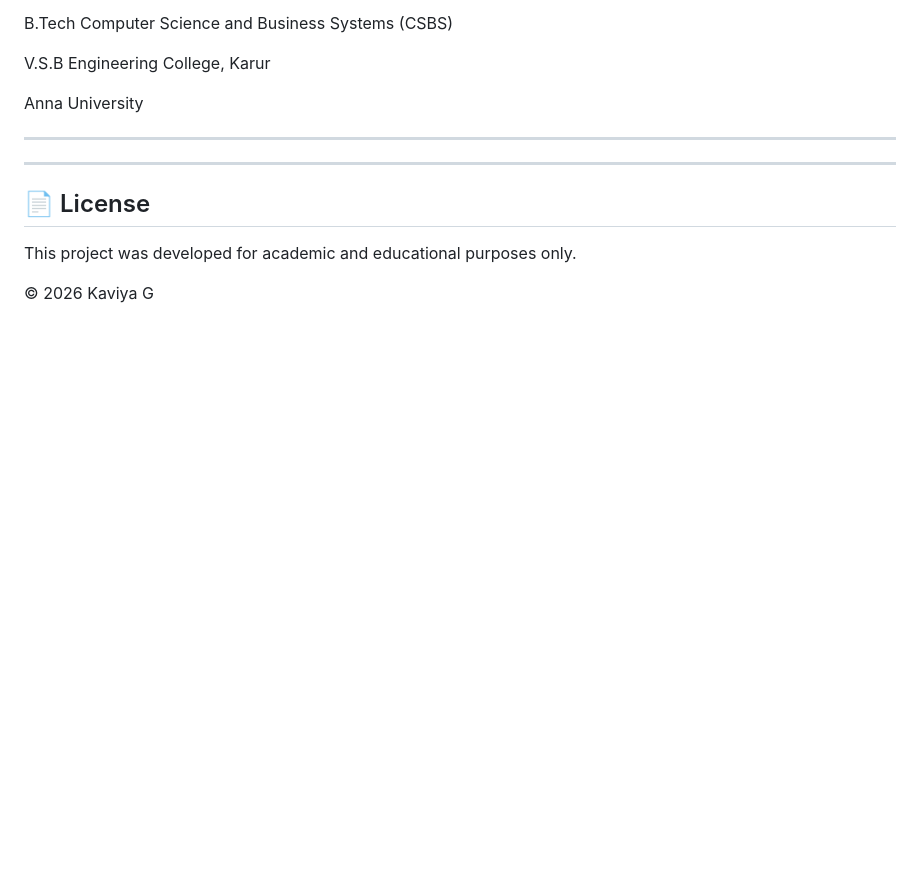
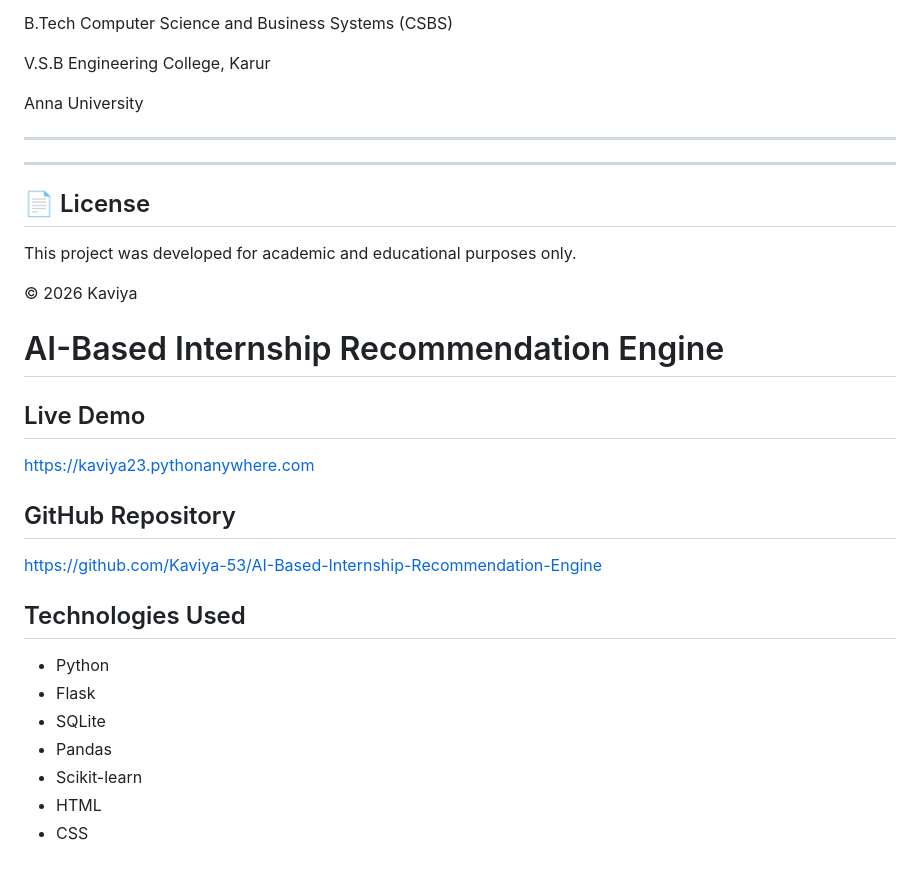
Before and after one commit to Kaviya-53/AI-Based-Internship-Recommendation-Engine, a Markdown page: README.md, the part around the change. Rendered like a GitHub page; blank space fills up the shorter version.

Commit message:
Update README with project details and links
Added project title, live demo link, GitHub repository link, and technologies used.

```diff
--- a/README.md
+++ b/README.md
@@ -197,4 +197,21 @@ Anna University
 
 This project was developed for academic and educational purposes only.
 
-© 2026 Kaviya G
+© 2026 Kaviya
+
+# AI-Based Internship Recommendation Engine
+
+## Live Demo
+https://kaviya23.pythonanywhere.com
+
+## GitHub Repository
+https://github.com/Kaviya-53/AI-Based-Internship-Recommendation-Engine
+
+## Technologies Used
+- Python
+- Flask
+- SQLite
+- Pandas
+- Scikit-learn
+- HTML
+- CSS
```
